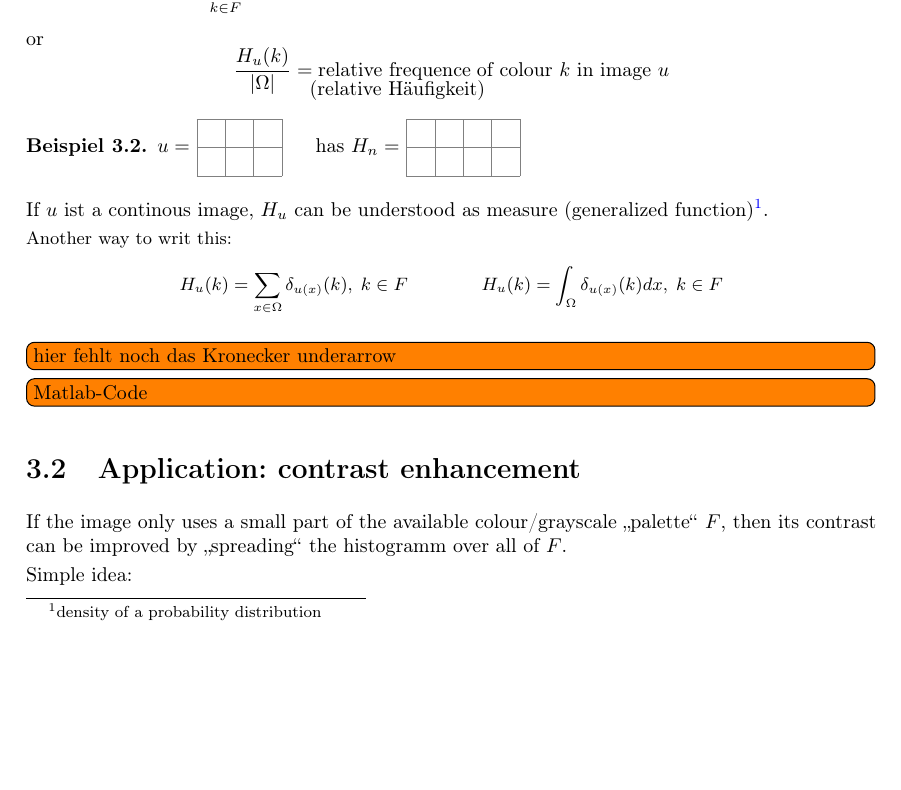
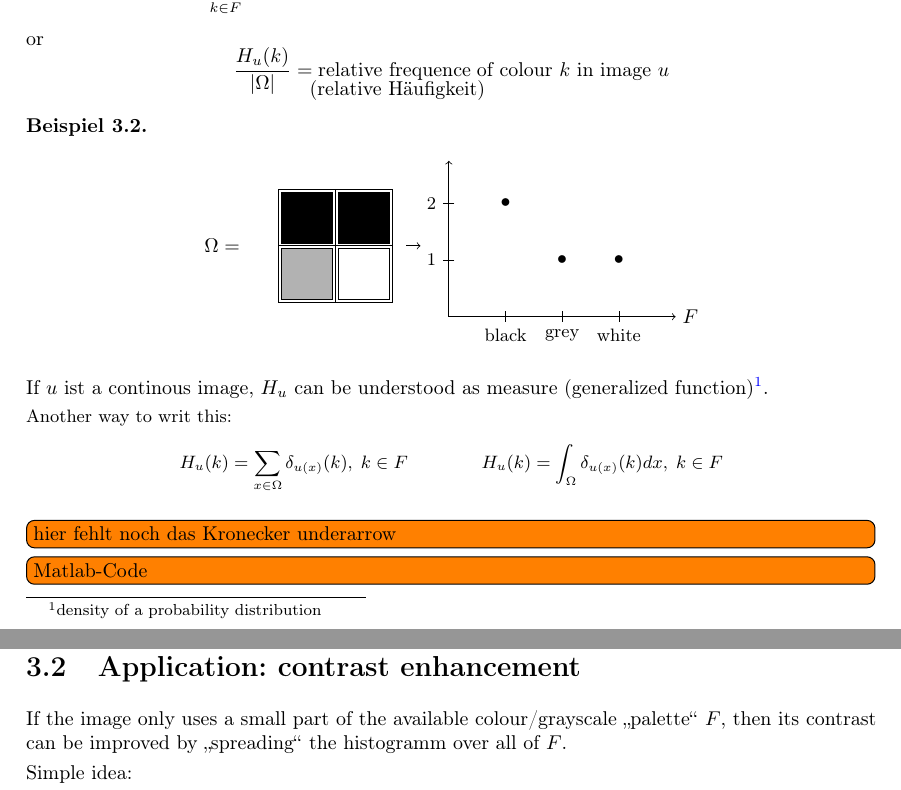
Before and after one commit to hal4stvf/MaBi, a LaTeX document (BiVa.tex, which reads Chapters/3.Histogramm_and_first_applicatsion.tex, figures/tikz_pictures.sty): part of page 7 of 9 before the commit and two parts of pages 7 and 8 of 9 after it, the two joined at a grey line, cut so that both start at the same text, the shorter picture padded with empty space. Compiled offline with pdfLaTeX.

Commit message:
More Images

```diff
--- a/Chapters/3.Histogramm_and_first_applicatsion.tex
+++ b/Chapters/3.Histogramm_and_first_applicatsion.tex
@@ -28,25 +28,8 @@ or
 			_{\lower0.84em\hbox{\hskip-8.1em (relative Häufigkeit)}}$
 				 \hskip-.8em \hbox{of colour $k$ in image $u$}} $$
 
-%
-% Beispiel
-%
-%%%%%%%%%%%%%%%%%%%%%%%%%%%%%%
-%%%% minipages mit piks
-\newcommand{\pikA}{%
-	\begin{minipage}{0.14\linewidth}
-		\tikzpictureQNINEONE
-	\end{minipage}%
-}
-\newcommand{\pikB}{%
-	\begin{minipage}{0.35\linewidth}
-		\tikzpictureQNINETWO
-	\end{minipage}%
-}
-%%%%%%%%%%%%%%%%%%%%%%%%%%%%%%
-
-\begin{bsp}
-	$u =$ \pikA has $H_n =$ \pikB
+\begin{bsp}\
+	\HistogrammEx
 \end{bsp}
 
 If $u$ ist a continous image, $H_u$ can be understood as
--- a/figures/tikz_pictures.sty
+++ b/figures/tikz_pictures.sty
@@ -137,6 +137,30 @@
         }
         \draw[dotted,step=0.5] (7.9,1) grid (10.1,-1);
         \draw[decorate,decoration={brace,amplitude=4pt,mirror}] (7.9,-1.2) -- node[anchor= north] {\small $\subset \Z^d$} (10.1,-1.2);
+    \end{tikzpicture}
+  \end{center}
+}
+
+\newcommand{\HistogrammEx}[0]{
+  \begin{center}
+    \begin{tikzpicture}
+        \draw (0,0) node {$\Omega=$};
+        \draw[fill = black] (1.05,0.95) rectangle (1.95,0.05);
+        \draw[fill = black] (2.05,0.95) rectangle (2.95,0.05);
+        \draw[fill = black!30] (1.05,-0.05) rectangle (1.95,-0.95);
+        \draw[fill = white] (2.05,-0.05) rectangle (2.95,-0.95);
+        \draw (1,1) grid (3,-1);
+        \draw[->] (3.25,0) -- (3.5,0);
+        \draw[->] (4,-1.25) -- (8,-1.25) node[right] {$F$};
+        \draw[->] (4,-1.25) -- (4,1.5);
+        \tvmark{5}{-1.25}{black}
+        \tvmark{6}{-1.25}{grey}
+        \tvmark{7}{-1.25}{white}
+        \thmark{4}{-0.25}{1}
+        \thmark{4}{0.75}{2}
+        \draw (5,0.75) node {\textbullet};
+        \draw (6,-0.25) node {\textbullet};
+        \draw (7,-0.25) node {\textbullet};
     \end{tikzpicture}
   \end{center}
 }
```
Also changed, not shown: BiVa.pdf (added).
